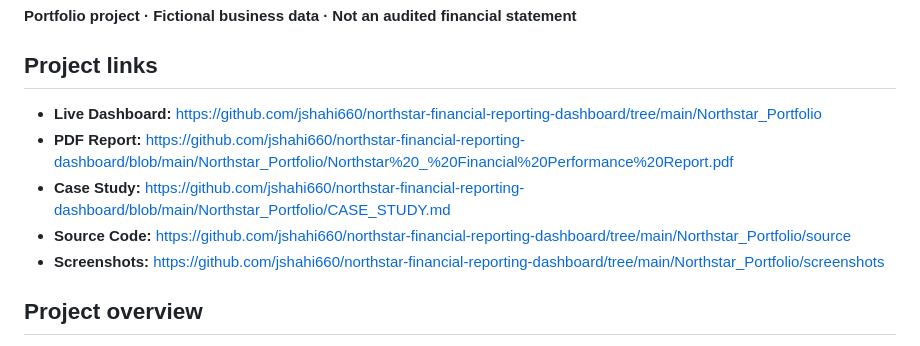
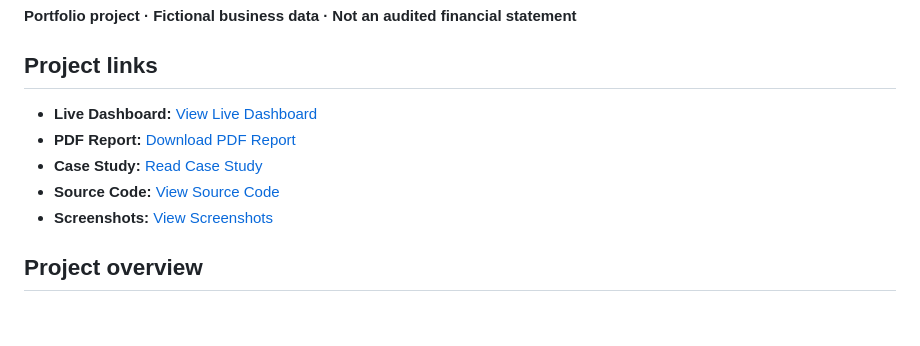
Before and after one commit to jshahi660/northstar-financial-reporting-dashboard, a Markdown page: README.md, the part around the change. GitHub-like rendering; blank space fills up the shorter version.

```diff
--- a/README.md
+++ b/README.md
@@ -4,11 +4,11 @@ A portfolio project demonstrating end-to-end financial reporting, data validatio
 
 ## Project links
 
-- **Live Dashboard:** https://github.com/jshahi660/northstar-financial-reporting-dashboard/tree/main/Northstar_Portfolio
-- **PDF Report:** https://github.com/jshahi660/northstar-financial-reporting-dashboard/blob/main/Northstar_Portfolio/Northstar%20_%20Financial%20Performance%20Report.pdf
-- **Case Study:** https://github.com/jshahi660/northstar-financial-reporting-dashboard/blob/main/Northstar_Portfolio/CASE_STUDY.md
-- **Source Code:** https://github.com/jshahi660/northstar-financial-reporting-dashboard/tree/main/Northstar_Portfolio/source
-- **Screenshots:** https://github.com/jshahi660/northstar-financial-reporting-dashboard/tree/main/Northstar_Portfolio/screenshots
+- **Live Dashboard:** [View Live Dashboard](https://jshahi660.github.io/northstar-financial-reporting-dashboard/)
+- **PDF Report:** [Download PDF Report](https://github.com/jshahi660/northstar-financial-reporting-dashboard/blob/main/Northstar_Portfolio/Northstar%20_%20Financial%20Performance%20Report.pdf)
+- **Case Study:** [Read Case Study](https://github.com/jshahi660/northstar-financial-reporting-dashboard/blob/main/Northstar_Portfolio/CASE_STUDY.md)
+- **Source Code:** [View Source Code](https://github.com/jshahi660/northstar-financial-reporting-dashboard/tree/main/Northstar_Portfolio/source)
+- **Screenshots:** [View Screenshots](https://github.com/jshahi660/northstar-financial-reporting-dashboard/tree/main/Northstar_Portfolio/screenshots)
 
 ## Project overview
 
```
